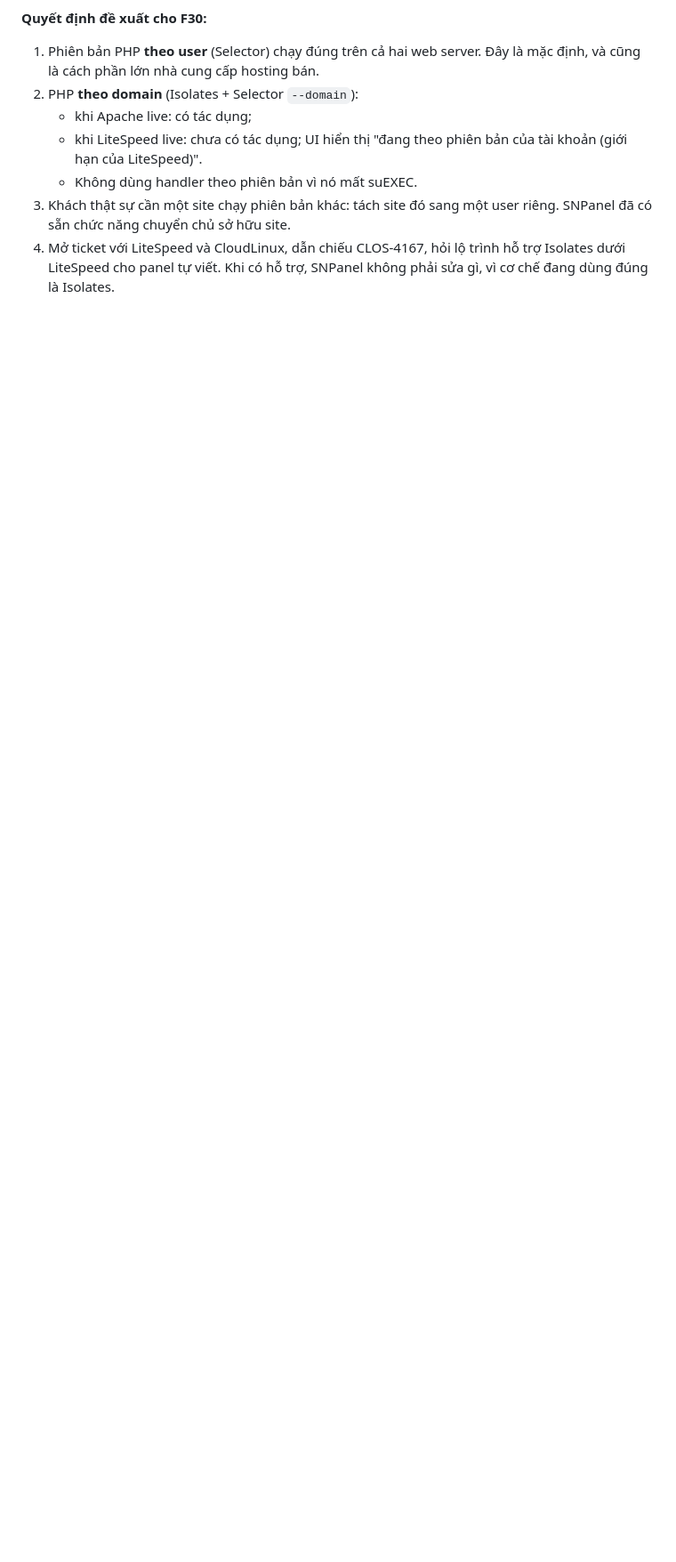
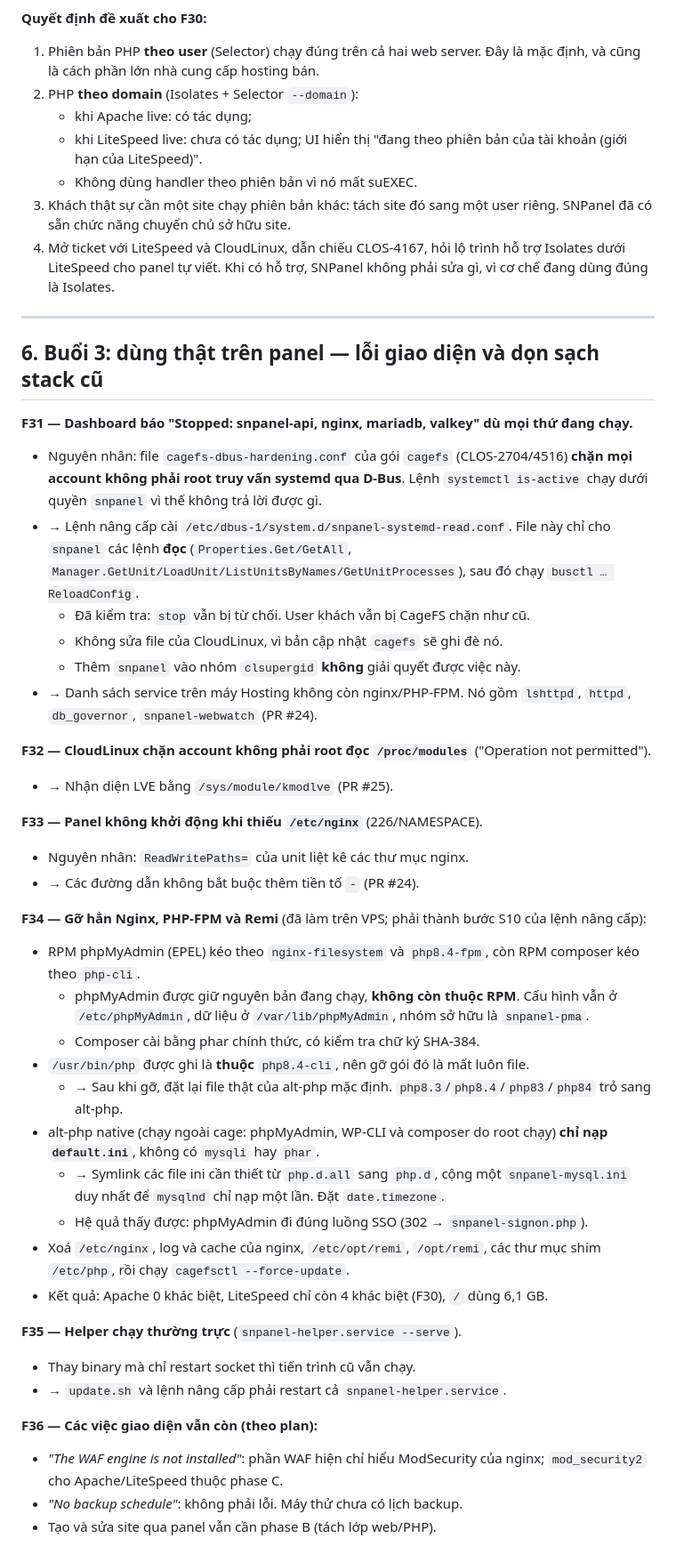
Before and after one commit to vnscorpion/snpanel, a Markdown page: docs/hosting/CL-0-REPORT.md, the part around the change. Shown at 89% size. Rendered like a GitHub page; blank space fills up the shorter version.

Commit message:
docs(hosting): CL-0 day 3 - D-Bus hardening, /proc/modules, removing the old stack
Co-Authored-By: Claude Opus 5.5 <noreply@anthropic.com>
Claude-Session: https://claude.ai/code/session_014LmGcNnJYcWEHit5uw3wb7

```diff
--- a/docs/hosting/CL-0-REPORT.md
+++ b/docs/hosting/CL-0-REPORT.md
@@ -241,3 +241,43 @@ nftables   table inet snpanel_webfailover:  80 → 9080, 443 → 9443   (LSWS li
    - Không dùng handler theo phiên bản vì nó mất suEXEC.
 3. Khách thật sự cần một site chạy phiên bản khác: tách site đó sang một user riêng. SNPanel đã có sẵn chức năng chuyển chủ sở hữu site.
 4. Mở ticket với LiteSpeed và CloudLinux, dẫn chiếu CLOS-4167, hỏi lộ trình hỗ trợ Isolates dưới LiteSpeed cho panel tự viết. Khi có hỗ trợ, SNPanel không phải sửa gì, vì cơ chế đang dùng đúng là Isolates.
+
+---
+
+## 6. Buổi 3: dùng thật trên panel — lỗi giao diện và dọn sạch stack cũ
+
+**F31 — Dashboard báo "Stopped: snpanel-api, nginx, mariadb, valkey" dù mọi thứ đang chạy.**
+- Nguyên nhân: file `cagefs-dbus-hardening.conf` của gói `cagefs` (CLOS-2704/4516) **chặn mọi account không phải root truy vấn systemd qua D-Bus**. Lệnh `systemctl is-active` chạy dưới quyền `snpanel` vì thế không trả lời được gì.
+- → Lệnh nâng cấp cài `/etc/dbus-1/system.d/snpanel-systemd-read.conf`. File này chỉ cho `snpanel` các lệnh **đọc** (`Properties.Get/GetAll`, `Manager.GetUnit/LoadUnit/ListUnitsByNames/GetUnitProcesses`), sau đó chạy `busctl … ReloadConfig`.
+  - Đã kiểm tra: `stop` vẫn bị từ chối. User khách vẫn bị CageFS chặn như cũ.
+  - Không sửa file của CloudLinux, vì bản cập nhật `cagefs` sẽ ghi đè nó.
+  - Thêm `snpanel` vào nhóm `clsupergid` **không** giải quyết được việc này.
+- → Danh sách service trên máy Hosting không còn nginx/PHP-FPM. Nó gồm `lshttpd`, `httpd`, `db_governor`, `snpanel-webwatch` (PR #24).
+
+**F32 — CloudLinux chặn account không phải root đọc `/proc/modules`** ("Operation not permitted").
+- → Nhận diện LVE bằng `/sys/module/kmodlve` (PR #25).
+
+**F33 — Panel không khởi động khi thiếu `/etc/nginx`** (226/NAMESPACE).
+- Nguyên nhân: `ReadWritePaths=` của unit liệt kê các thư mục nginx.
+- → Các đường dẫn không bắt buộc thêm tiền tố `-` (PR #24).
+
+**F34 — Gỡ hẳn Nginx, PHP-FPM và Remi** (đã làm trên VPS; phải thành bước S10 của lệnh nâng cấp):
+- RPM phpMyAdmin (EPEL) kéo theo `nginx-filesystem` và `php8.4-fpm`, còn RPM composer kéo theo `php-cli`.
+  - phpMyAdmin được giữ nguyên bản đang chạy, **không còn thuộc RPM**. Cấu hình vẫn ở `/etc/phpMyAdmin`, dữ liệu ở `/var/lib/phpMyAdmin`, nhóm sở hữu là `snpanel-pma`.
+  - Composer cài bằng phar chính thức, có kiểm tra chữ ký SHA-384.
+- `/usr/bin/php` được ghi là **thuộc** `php8.4-cli`, nên gỡ gói đó là mất luôn file.
+  - → Sau khi gỡ, đặt lại file thật của alt-php mặc định. `php8.3`/`php8.4`/`php83`/`php84` trỏ sang alt-php.
+- alt-php native (chạy ngoài cage: phpMyAdmin, WP-CLI và composer do root chạy) **chỉ nạp `default.ini`**, không có `mysqli` hay `phar`.
+  - → Symlink các file ini cần thiết từ `php.d.all` sang `php.d`, cộng một `snpanel-mysql.ini` duy nhất để `mysqlnd` chỉ nạp một lần. Đặt `date.timezone`.
+  - Hệ quả thấy được: phpMyAdmin đi đúng luồng SSO (302 → `snpanel-signon.php`).
+- Xoá `/etc/nginx`, log và cache của nginx, `/etc/opt/remi`, `/opt/remi`, các thư mục shim `/etc/php`, rồi chạy `cagefsctl --force-update`.
+- Kết quả: Apache 0 khác biệt, LiteSpeed chỉ còn 4 khác biệt (F30), `/` dùng 6,1 GB.
+
+**F35 — Helper chạy thường trực** (`snpanel-helper.service --serve`).
+- Thay binary mà chỉ restart socket thì tiến trình cũ vẫn chạy.
+- → `update.sh` và lệnh nâng cấp phải restart cả `snpanel-helper.service`.
+
+**F36 — Các việc giao diện vẫn còn (theo plan):**
+- *"The WAF engine is not installed"*: phần WAF hiện chỉ hiểu ModSecurity của nginx; `mod_security2` cho Apache/LiteSpeed thuộc phase C.
+- *"No backup schedule"*: không phải lỗi. Máy thử chưa có lịch backup.
+- Tạo và sửa site qua panel vẫn cần phase B (tách lớp web/PHP).
```
